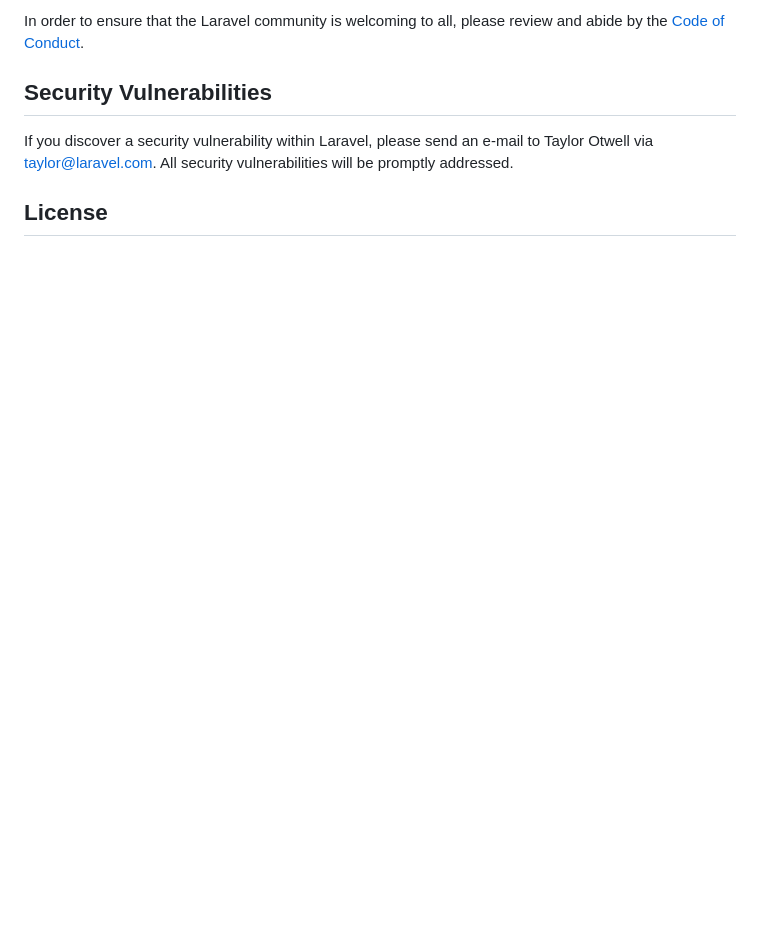
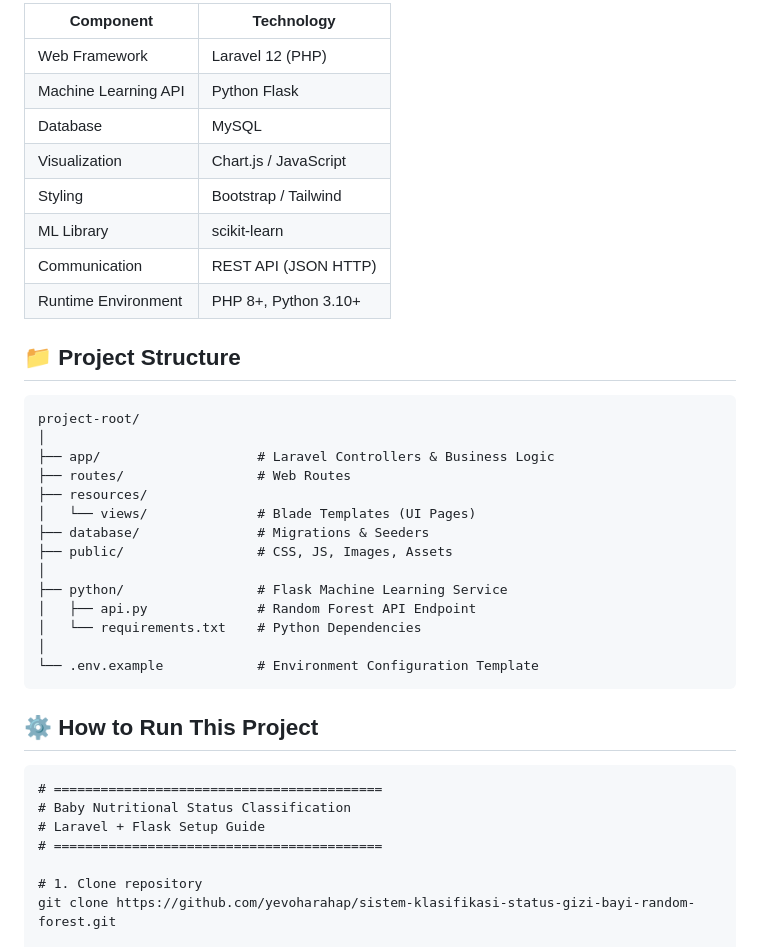
Before and after one commit to yevoharahap/sistem-klasifikasi-status-gizi-bayi-random-forest, a Markdown page: README.md, the part around one of its changes. Rendered like a GitHub page; blank space fills up the shorter version.

````diff
--- a/README.md
+++ b/README.md
@@ -50,9 +68,40 @@ Thank you for considering contributing to the Laravel framework! The contributio
 
-In order to ensure that the Laravel community is welcoming to all, please review and abide by the [Code of Conduct](https://laravel.com/docs/contributions#code-of-conduct).
+| Component | Technology |
+|--------|--------|
+| Web Framework | Laravel 12 (PHP) |
+| Machine Learning API | Python Flask |
+| Database | MySQL |
+| Visualization | Chart.js  / JavaScript |
+| Styling | Bootstrap / Tailwind |
+| ML Library | scikit-learn |
+| Communication | REST API (JSON HTTP) |
+| Runtime Environment | PHP 8+, Python 3.10+ |
 
-## Security Vulnerabilities
+## 📁 Project Structure
+```text
+project-root/
+│
+├── app/                    # Laravel Controllers & Business Logic
+├── routes/                 # Web Routes
+├── resources/
+│   └── views/              # Blade Templates (UI Pages)
+├── database/               # Migrations & Seeders
+├── public/                 # CSS, JS, Images, Assets
+│
+├── python/                 # Flask Machine Learning Service
+│   ├── api.py              # Random Forest API Endpoint
+│   └── requirements.txt    # Python Dependencies
+│
+└── .env.example            # Environment Configuration Template
+```
 
-If you discover a security vulnerability within Laravel, please send an e-mail to Taylor Otwell via [taylor@laravel.com](mailto:taylor@laravel.com). All security vulnerabilities will be promptly addressed.
+## ⚙️ How to Run This Project
+```text
+# ==========================================
+# Baby Nutritional Status Classification
+# Laravel + Flask Setup Guide
+# ==========================================
 
-## License
+# 1. Clone repository
+git clone https://github.com/yevoharahap/sistem-klasifikasi-status-gizi-bayi-random-forest.git
 
````
Also changed, not shown: other parts of README.md (+129 -35 lines).
